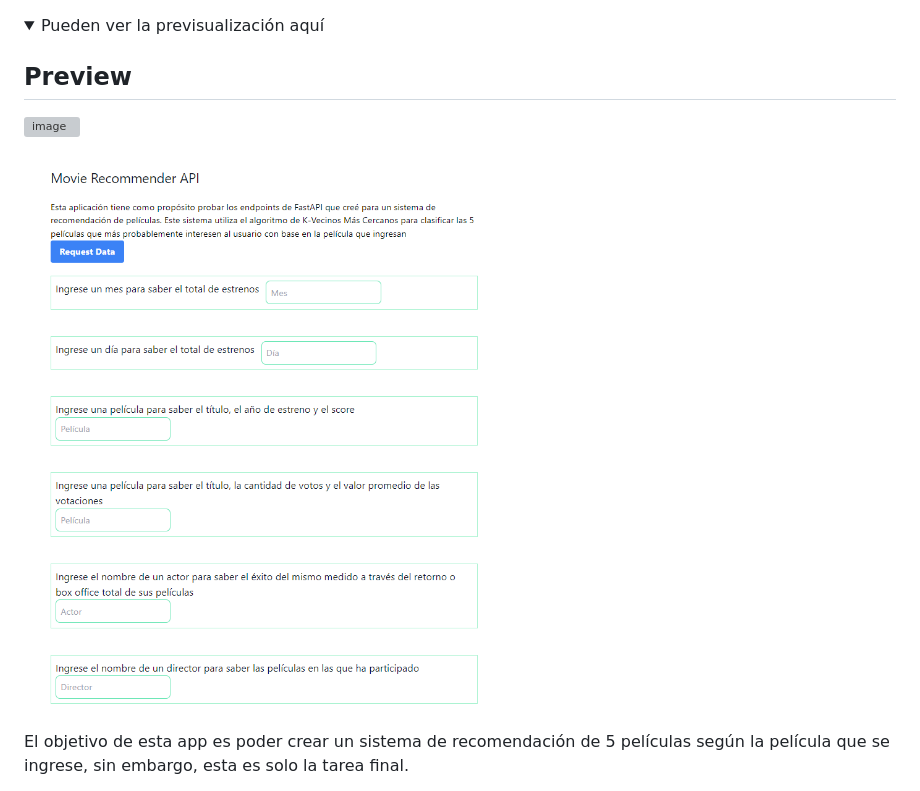
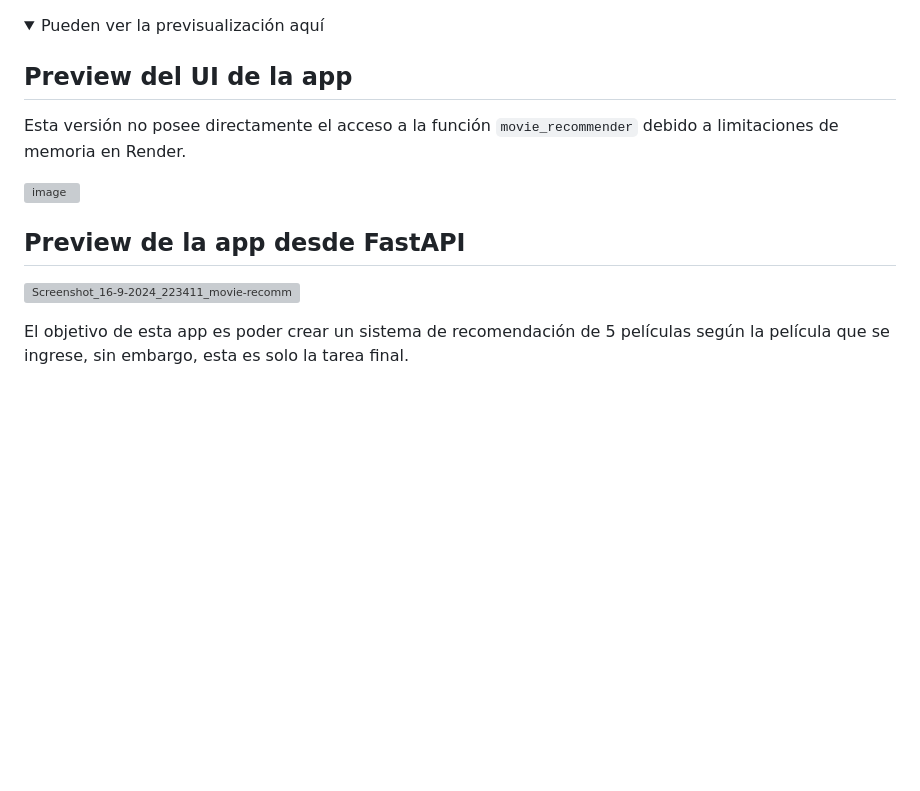
Before and after one commit to dnewbie25/Movie-Recommender-App, a Markdown page: README.md, the part around the change. GitHub-like rendering; folded sections open; blank space fills up the shorter version; grey boxes are pictures that could not be loaded.

```diff
--- a/README.md
+++ b/README.md
@@ -18,13 +18,17 @@
 
 <summary>Pueden ver la previsualización aquí</summary>
 
-## Preview
+## Preview del UI de la app
+
+Esta versión no posee directamente el acceso a la función `movie_recommender` debido a limitaciones de memoria en Render.
 
 ![image](https://github.com/user-attachments/assets/d32dfb49-86d7-452e-8fa9-8ee676f9cb75)
 
+## Preview de la app desde FastAPI
+
+![Screenshot_16-9-2024_223411_movie-recommender-app-ejx7 onrender com](https://github.com/user-attachments/assets/60b3c4b4-163b-4c6e-8419-ac6f8910128d)
+
 </details>
-
-![Preview](image.png)
 
 El objetivo de esta app es poder crear un sistema de recomendación de 5 películas según la película que se ingrese, sin embargo, esta es solo la tarea final.
 
```
